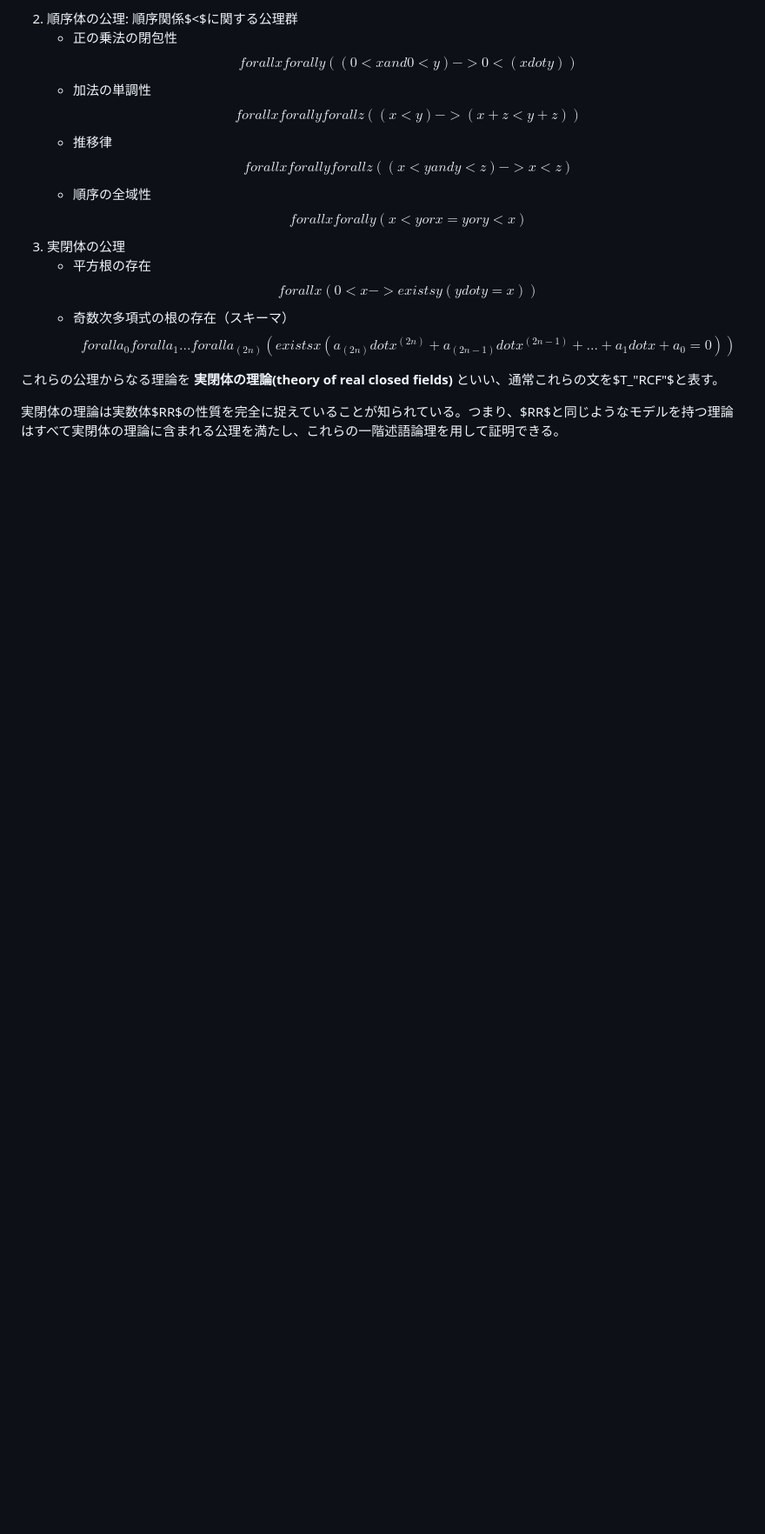
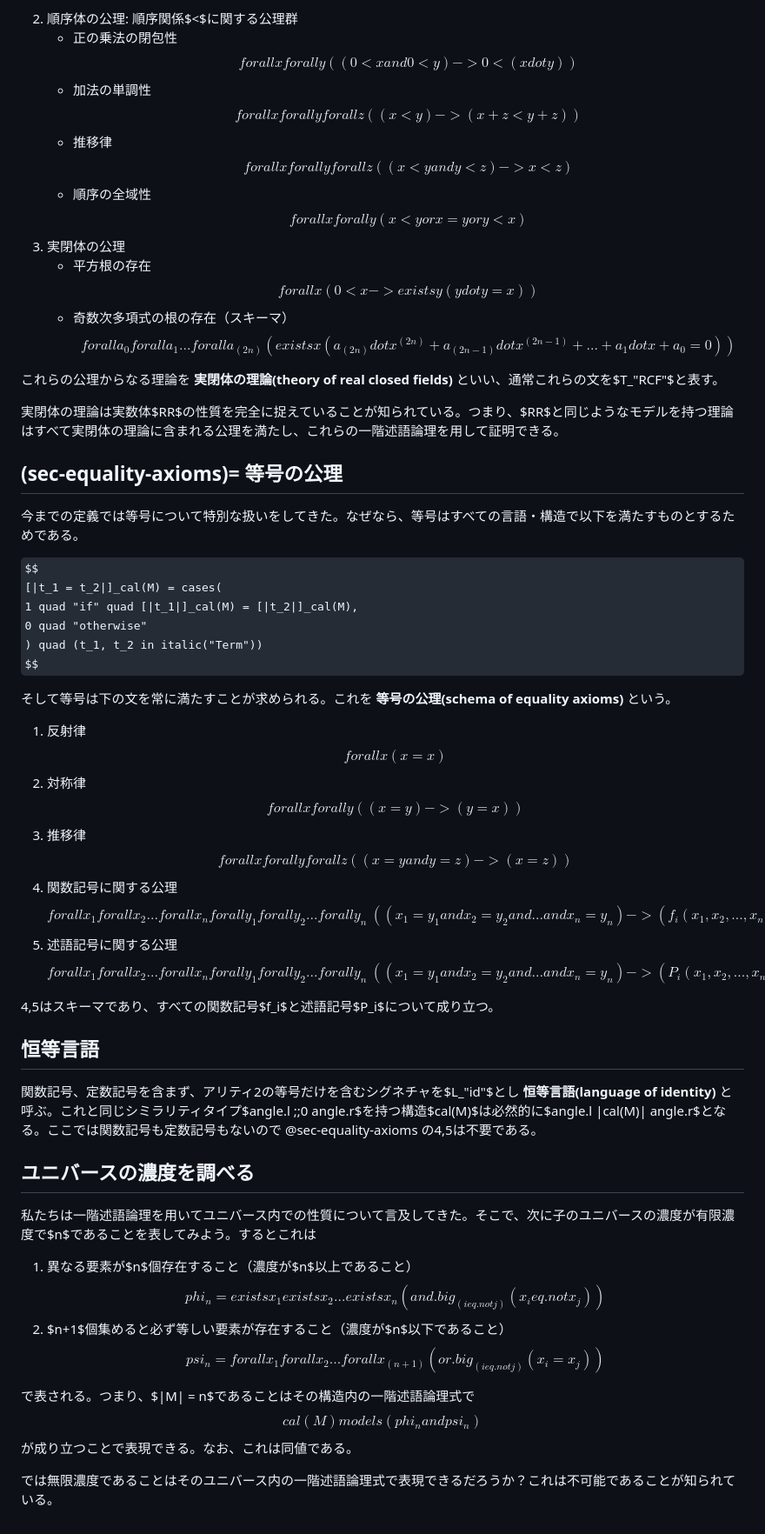
Before and after one commit to miko-misa/docs-viewer, a Markdown page: docs/info-logic/fopl-semantic.md, the part around the change. Shown at 87% size. GitHub-like rendering; some formulas as TeX source; blank space fills up the shorter version.

Commit message:
docs(info-logic): add equality axioms and universe cardinality
Added sections for Equality Axioms, Language of Identity, and expressing Universe Cardinality in FOPL.

```diff
--- a/docs/info-logic/fopl-semantic.md
+++ b/docs/info-logic/fopl-semantic.md
@@ -837,3 +837,63 @@ $$
 これらの公理からなる理論を **実閉体の理論(theory of real closed fields)** といい、通常これらの文を$T_"RCF"$と表す。
 
 実閉体の理論は実数体$RR$の性質を完全に捉えていることが知られている。つまり、$RR$と同じようなモデルを持つ理論はすべて実閉体の理論に含まれる公理を満たし、これらの一階述語論理を用して証明できる。
+
+## (sec-equality-axioms)= 等号の公理
+今までの定義では等号について特別な扱いをしてきた。なぜなら、等号はすべての言語・構造で以下を満たすものとするためである。
+
+$$
+[|t_1 = t_2|]_cal(M) = cases(
+  1 quad "if" quad [|t_1|]_cal(M) = [|t_2|]_cal(M),
+  0 quad "otherwise"
+) quad (t_1, t_2 in italic("Term"))
+$$
+
+そして等号は下の文を常に満たすことが求められる。これを **等号の公理(schema of equality axioms)** という。
+
+1. 反射律
+   $$
+   forall x (x = x)
+   $$
+2. 対称律
+   $$
+   forall x forall y ( (x = y) -> (y = x) )
+   $$
+3. 推移律
+   $$
+   forall x forall y forall z ( (x = y and y = z) -> (x = z) )
+   $$
+4. 関数記号に関する公理
+   $$
+   forall x_1 forall x_2 ... forall x_n forall y_1 forall y_2 ... forall y_n \
+   ( (x_1 = y_1 and x_2 = y_2 and ... and x_n = y_n) -> ( f_i (x_1, x_2, ..., x_n) = f_i (y_1, y_2, ..., y_n) ) )
+   $$
+5. 述語記号に関する公理
+   $$
+   forall x_1 forall x_2 ... forall x_n forall y_1 forall y_2 ... forall y_n \
+   ( (x_1 = y_1 and x_2 = y_2 and ... and x_n = y_n) -> ( P_i (x_1, x_2, ..., x_n) <-> P_i (y_1, y_2, ..., y_n) ) )
+   $$
+
+4,5はスキーマであり、すべての関数記号$f_i$と述語記号$P_i$について成り立つ。
+
+## 恒等言語
+関数記号、定数記号を含まず、アリティ2の等号だけを含むシグネチャを$L_"id"$とし **恒等言語(language of identity)** と呼ぶ。これと同じシミラリティタイプ$angle.l ;;0 angle.r$を持つ構造$cal(M)$は必然的に$angle.l |cal(M)| angle.r$となる。ここでは関数記号も定数記号もないので @sec-equality-axioms の4,5は不要である。
+
+## ユニバースの濃度を調べる
+私たちは一階述語論理を用いてユニバース内での性質について言及してきた。そこで、次に子のユニバースの濃度が有限濃度で$n$であることを表してみよう。するとこれは
+
+1. 異なる要素が$n$個存在すること（濃度が$n$以上であること）
+   $$
+   phi_n = exists x_1 exists x_2 ... exists x_n ( and.big_(i eq.not j) ( x_i eq.not x_j ) )
+   $$
+2. $n+1$個集めると必ず等しい要素が存在すること（濃度が$n$以下であること）
+   $$
+   psi_n = forall x_1 forall x_2 ... forall x_(n+1) ( or.big_(i eq.not j) ( x_i = x_j ) )
+   $$
+
+で表される。つまり、$|M| = n$であることはその構造内の一階述語論理式で
+$$
+cal(M) models (phi_n and psi_n)
+$$
+が成り立つことで表現できる。なお、これは同値である。
+
+では無限濃度であることはそのユニバース内の一階述語論理式で表現できるだろうか？これは不可能であることが知られている。
```
